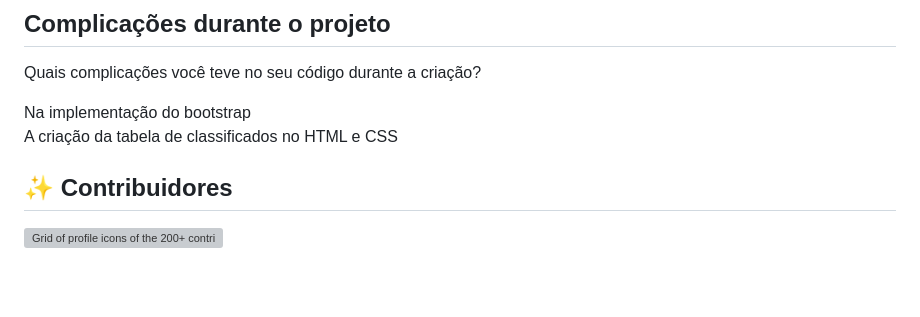
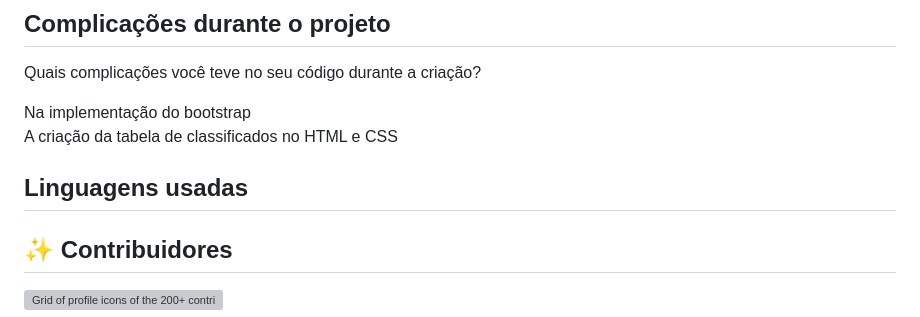
Before and after one commit to Ksanim0/Lab-Web_Edital, a Markdown page: README.md, the part around the change. GitHub-like rendering; blank space fills up the shorter version; grey boxes are pictures that could not be loaded.

```diff
--- a/README.md
+++ b/README.md
@@ -142,6 +142,8 @@ Quais complicações você teve no seu código durante a criação?
 Na implementação do bootstrap <br>
 A criação da tabela de classificados no HTML e CSS
 
+## Linguagens usadas
+
 
 
 ## ✨ Contribuidores
```
